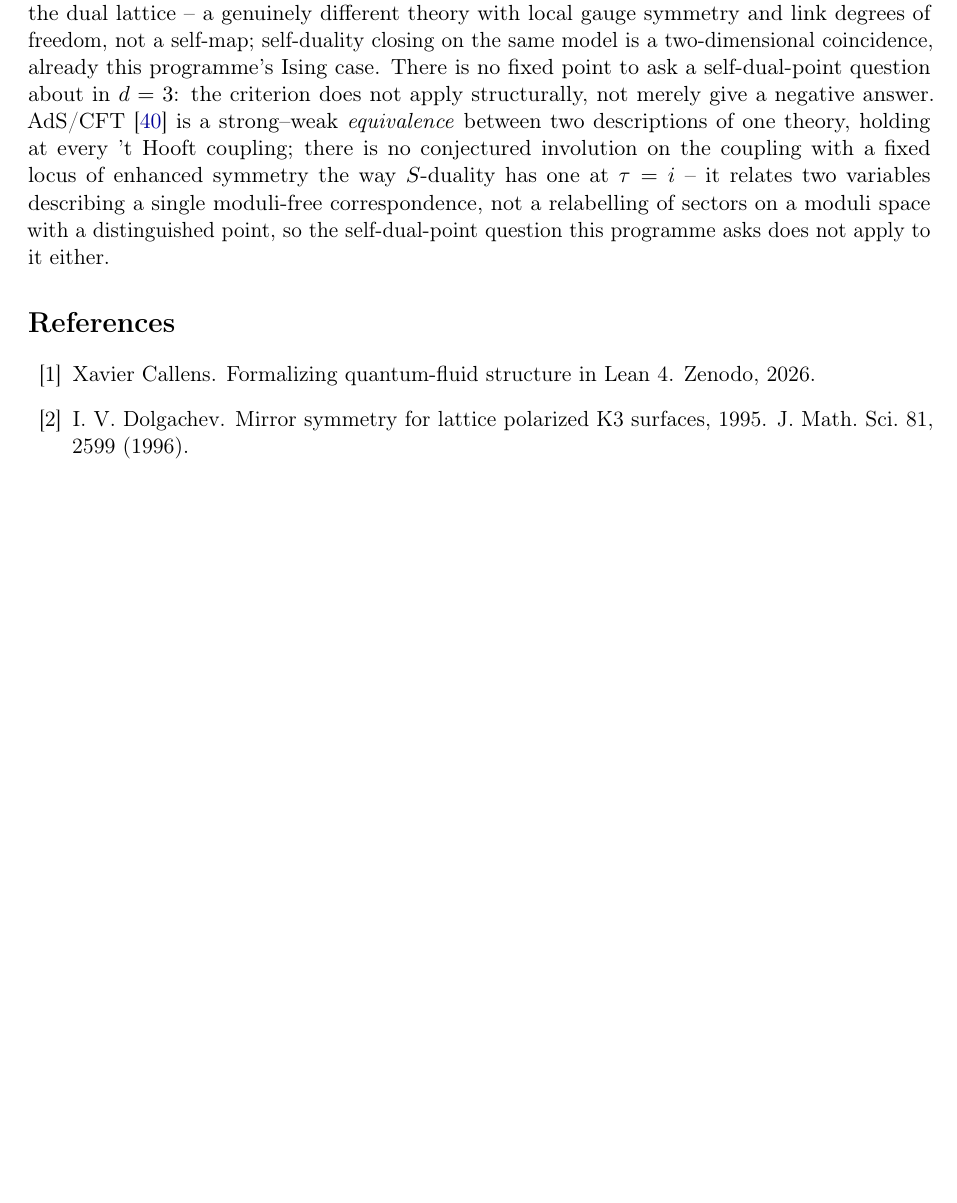
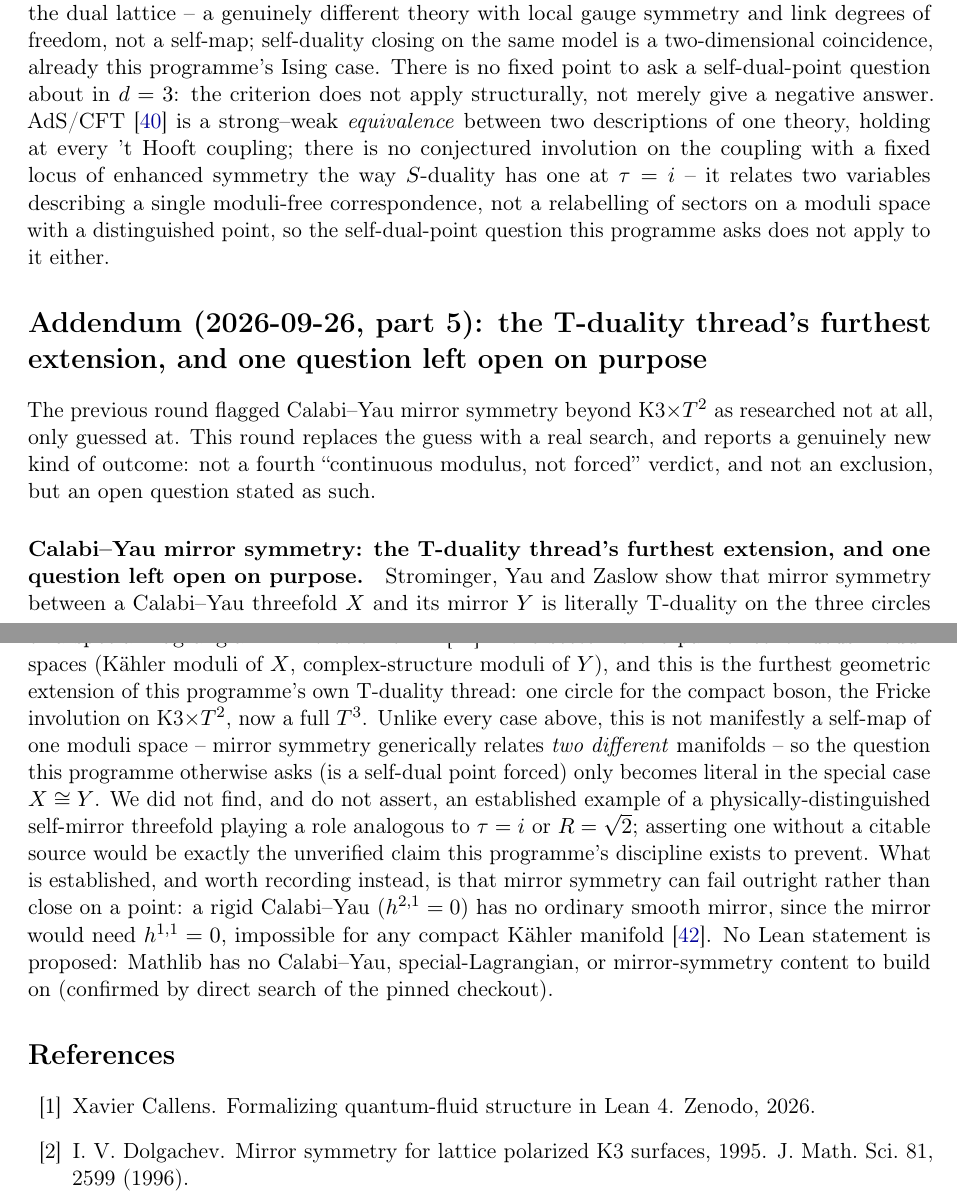
Before and after one commit to xaviercallens/SocrateAI-Scientific-QuantumFluids, a LaTeX paper (paper/duality_sector.tex): part of page 6 of 8 before the commit and two parts of pages 6 and 7 of 9 after it, the two joined at a grey line, cut so that both start at the same text, the shorter picture padded with empty space. Compiled offline with pdfLaTeX.

Commit message:
duality_sector.tex: Calabi-Yau mirror symmetry researched, self-dual-point question left open on purpose
Replaces the previous round's unverified guess with a real literature search.
Strominger-Yau-Zaslow prove mirror symmetry between a Calabi-Yau threefold X
and its mirror Y is literally T-duality on a special Lagrangian T^3
fibration -- the furthest extension of this programme's own T-duality
thread (compact boson's one circle, K3xT2's Fricke involution, now a full
T^3). Unlike every prior case, mirror symmetry generically relates two
DIFFERENT manifolds, not a self-map, so a self-dual-point question only
becomes literal for a genuine self-mirror CY3.

A direct arXiv/INSPIRE search found no established example of a
physically-distinguished self-mirror threefold analogous to BKT's R=sqrt2
or S-duality's tau=i. Rather than force a fourth "not forced" verdict, this
is recorded honestly as an open question the literature does not answer.
What IS established: a rigid Calabi-Yau (h^{2,1}=0) has no smooth mirror at
all (the mirror would need h^{1,1}=0, impossible for any compact Kahler
manifold) -- mirror symmetry can fail outright rather than close on a point.
Mathlib confirmed to have zero Calabi-Yau/mirror-symmetry content; no Lean
statement proposed.

LEDGER CLAIM-060; docs/designs/EXTEND_AND_COMMUNICATE_BRAINSTORM.md updated.
No theorem-count change.

```diff
--- a/paper/duality_sector.tex
+++ b/paper/duality_sector.tex
@@ -312,6 +312,30 @@ $\tau=i$ -- it relates two variables describing a single moduli-free corresponde
 sectors on a moduli space with a distinguished point, so the self-dual-point question this programme asks does
 not apply to it either.
 
+\section*{Addendum (2026-09-26, part 5): the T-duality thread's furthest extension, and one question left
+open on purpose}
+\addcontentsline{toc}{section}{Addendum 5}
+The previous round flagged Calabi--Yau mirror symmetry beyond K3$\times T^2$ as researched not at all, only
+guessed at. This round replaces the guess with a real search, and reports a genuinely new kind of outcome: not
+a fourth ``continuous modulus, not forced'' verdict, and not an exclusion, but an open question stated as such.
+
+\paragraph{Calabi--Yau mirror symmetry: the T-duality thread's furthest extension, and one question left open on
+purpose.} Strominger, Yau and Zaslow show that mirror symmetry between a Calabi--Yau threefold $X$ and its
+mirror $Y$ is literally T-duality on the three circles of a special Lagrangian $T^3$ fibration of
+$X$~\cite{StromingerYauZaslow1996} -- the sector is the pair of continuous moduli spaces (K\"ahler moduli of
+$X$, complex-structure moduli of $Y$), and this is the furthest geometric extension of this programme's own
+T-duality thread: one circle for the compact boson, the Fricke involution on K3$\times T^2$, now a full $T^3$.
+Unlike every case above, this is not manifestly a self-map of one moduli space -- mirror symmetry generically
+relates \emph{two different} manifolds -- so the question this programme otherwise asks (is a self-dual point
+forced) only becomes literal in the special case $X\cong Y$. We did not find, and do not assert, an established
+example of a physically-distinguished self-mirror threefold playing a role analogous to $\tau=i$ or $R=\sqrt2$;
+asserting one without a citable source would be exactly the unverified claim this programme's discipline exists
+to prevent. What is established, and worth recording instead, is that mirror symmetry can fail outright rather
+than close on a point: a rigid Calabi--Yau ($h^{2,1}=0$) has no ordinary smooth mirror, since the mirror would
+need $h^{1,1}=0$, impossible for any compact K\"ahler manifold~\cite{CandelasDerrickParkes1993}. No Lean
+statement is proposed: Mathlib has no Calabi--Yau, special-Lagrangian, or mirror-symmetry content to build on
+(confirmed by direct search of the pinned checkout).
+
 \bibliographystyle{unsrt}
 \bibliography{refs_duality_sector}
 \end{document}
```
Also changed, not shown: LEDGER.md (+1 -0 lines), docs/designs/EXTEND_AND_COMMUNICATE_BRAINSTORM.md (+11 -4 lines), paper/refs_duality_sector.bib (+2 -0 lines), paper/duality_sector.pdf.
